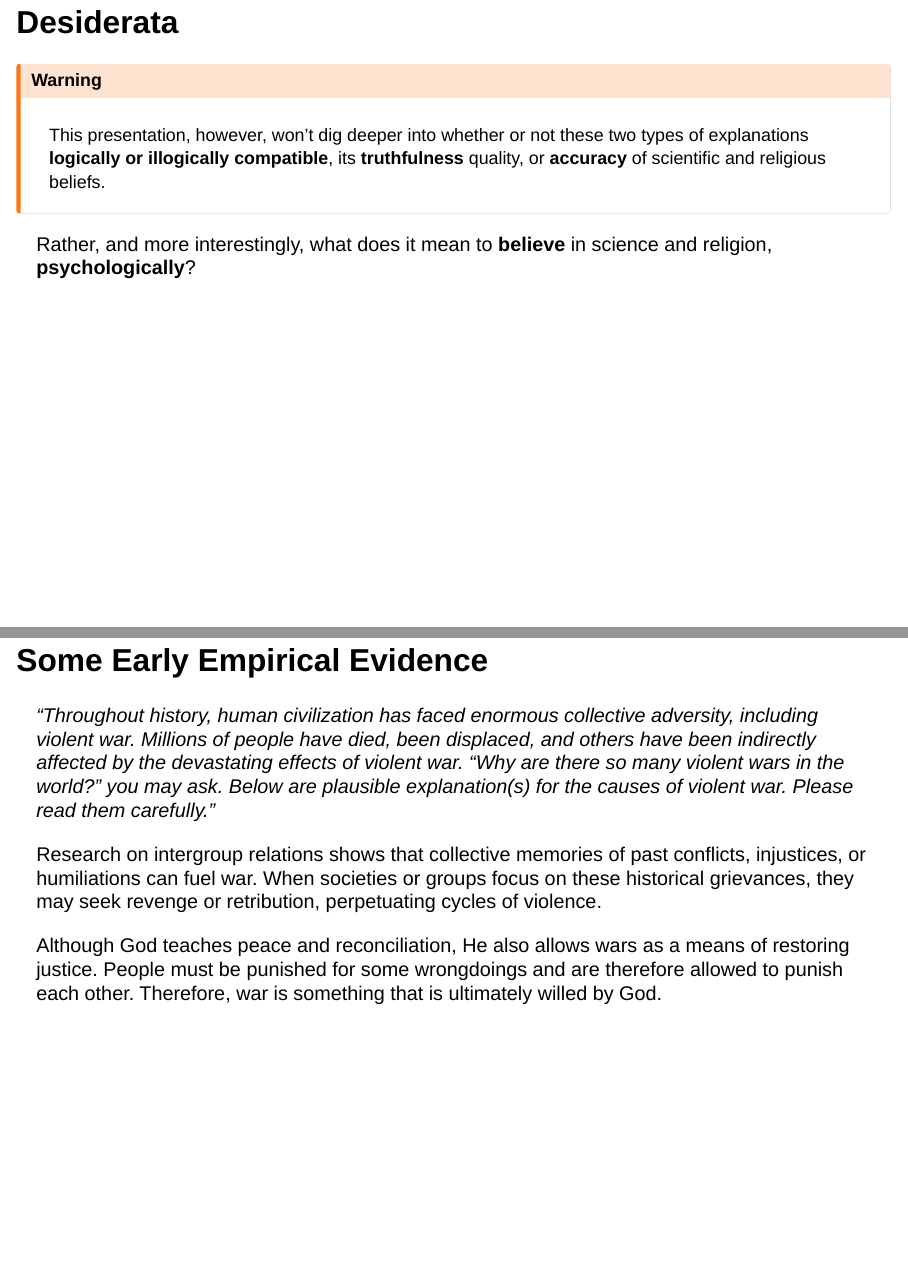
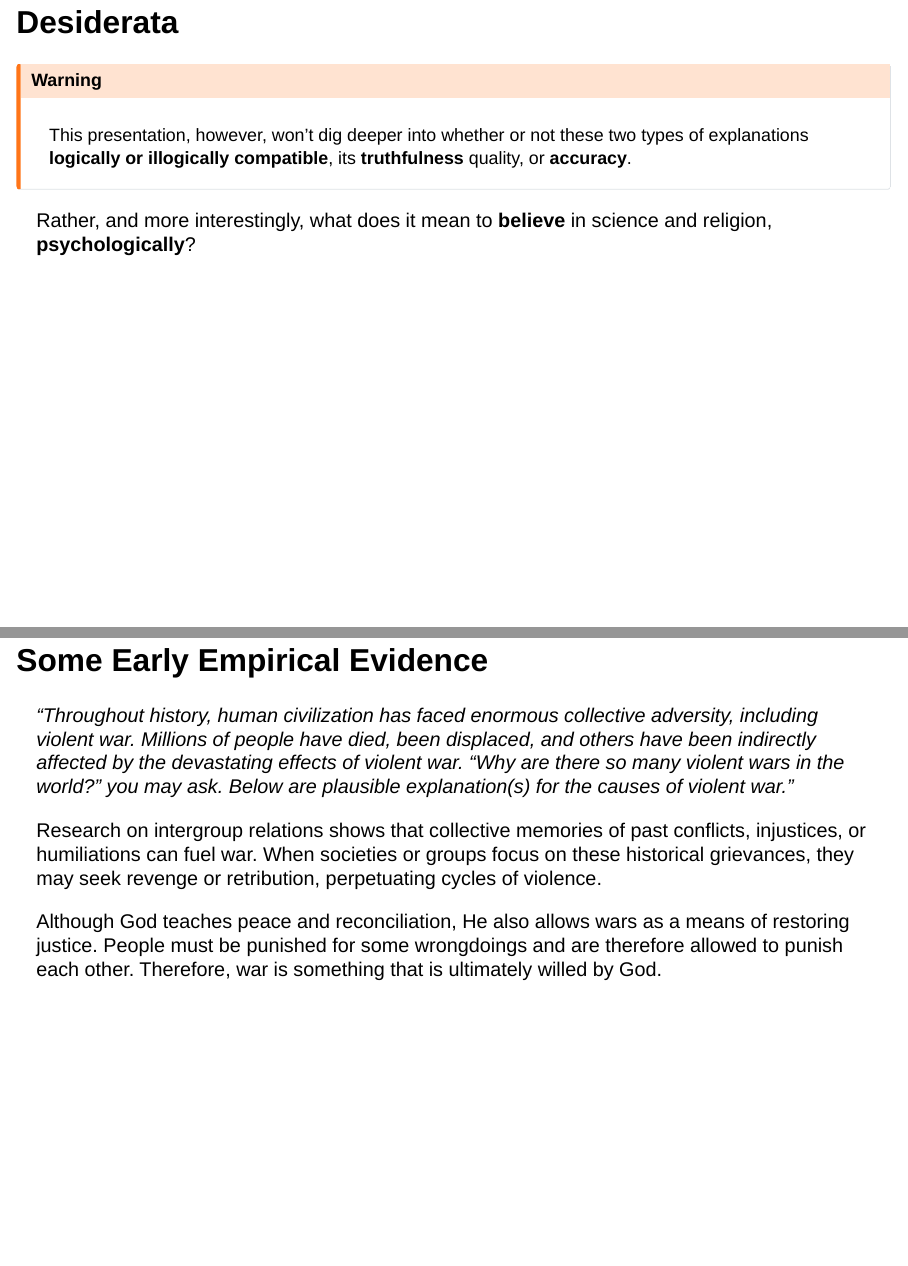
Before and after one commit to rameliaz/ivs-2025, a Quarto document (presentation.qmd): pages 4 and 18 of 29, joined at a grey line. Rendered offline with R 4.5, knitr and Pandoc in place of Quarto, with nearby package versions; drawn as Slidy slides in place of the format the file asks for.

Commit message:
final form

```diff
--- a/presentation.qmd
+++ b/presentation.qmd
@@ -41,7 +41,7 @@ Some people may be convinced that it's [**one explanation against another**]{.al
 
 :::{.callout-warning}
 
-This presentation, however, won't dig deeper into whether or not these two types of explanations [**logically or illogically compatible**]{.alert}, its [**truthfulness**]{.alert} quality, or [**accuracy**]{.alert} of scientific and religious beliefs.
+This presentation, however, won't dig deeper into whether or not these two types of explanations [**logically or illogically compatible**]{.alert}, its [**truthfulness**]{.alert} quality, or [**accuracy**]{.alert}.
 
 :::
 
@@ -277,7 +277,7 @@ People tend to value highly explanations that align with their prior belief.
 
 ## Some Early Empirical Evidence
 
-*"Throughout history, human civilization has faced enormous collective adversity, including violent war. Millions of people have died, been displaced, and others have been indirectly affected by the devastating effects of violent war. “Why are there so many violent wars in the world?” you may ask. Below are plausible explanation(s) for the causes of violent war. Please read them carefully."*
+*"Throughout history, human civilization has faced enormous collective adversity, including violent war. Millions of people have died, been displaced, and others have been indirectly affected by the devastating effects of violent war. “Why are there so many violent wars in the world?” you may ask. Below are plausible explanation(s) for the causes of violent war."*
 
 . . .
 
```
Also changed, not shown: presentation.html, presentation.qmd (4 more changed lines).
